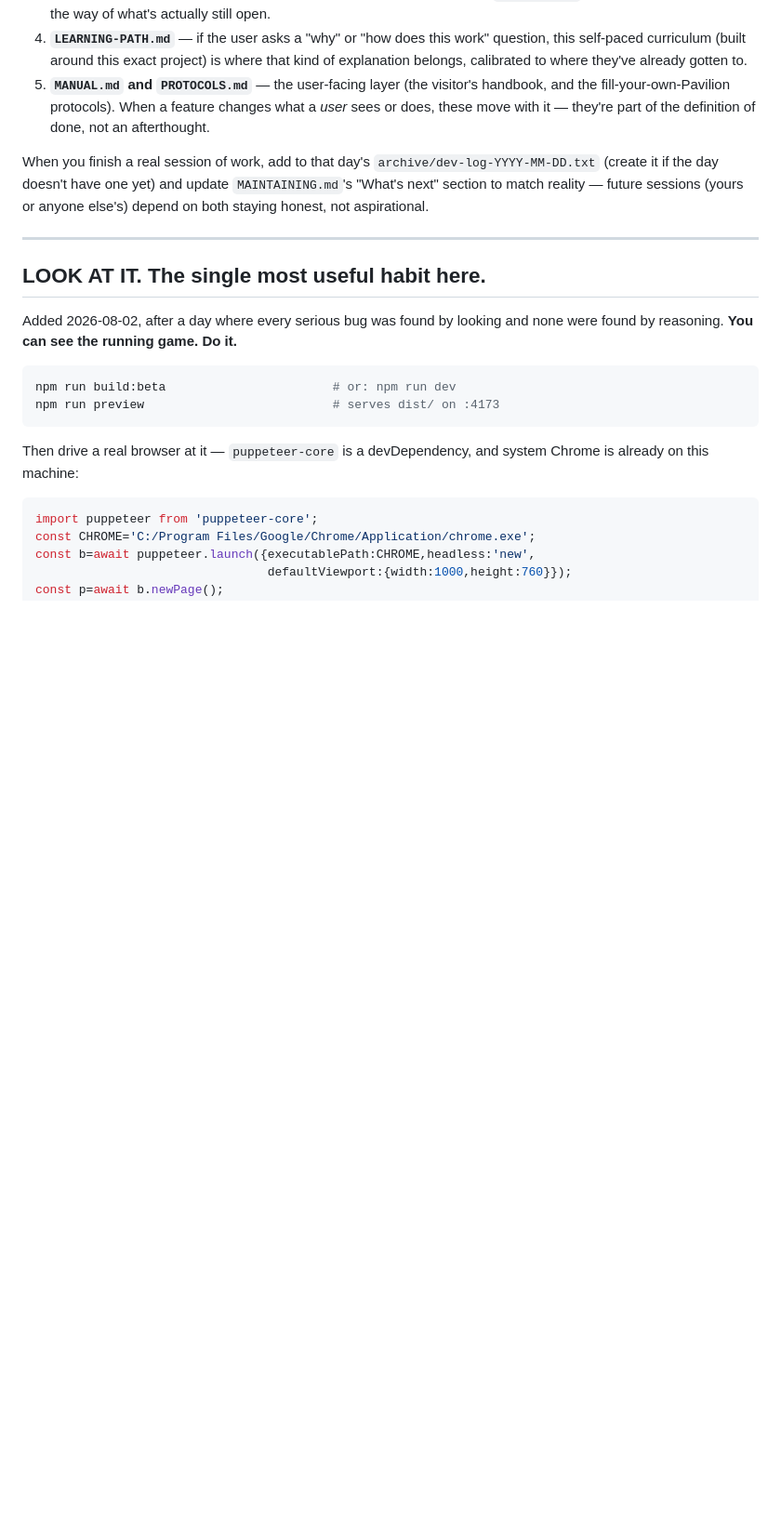
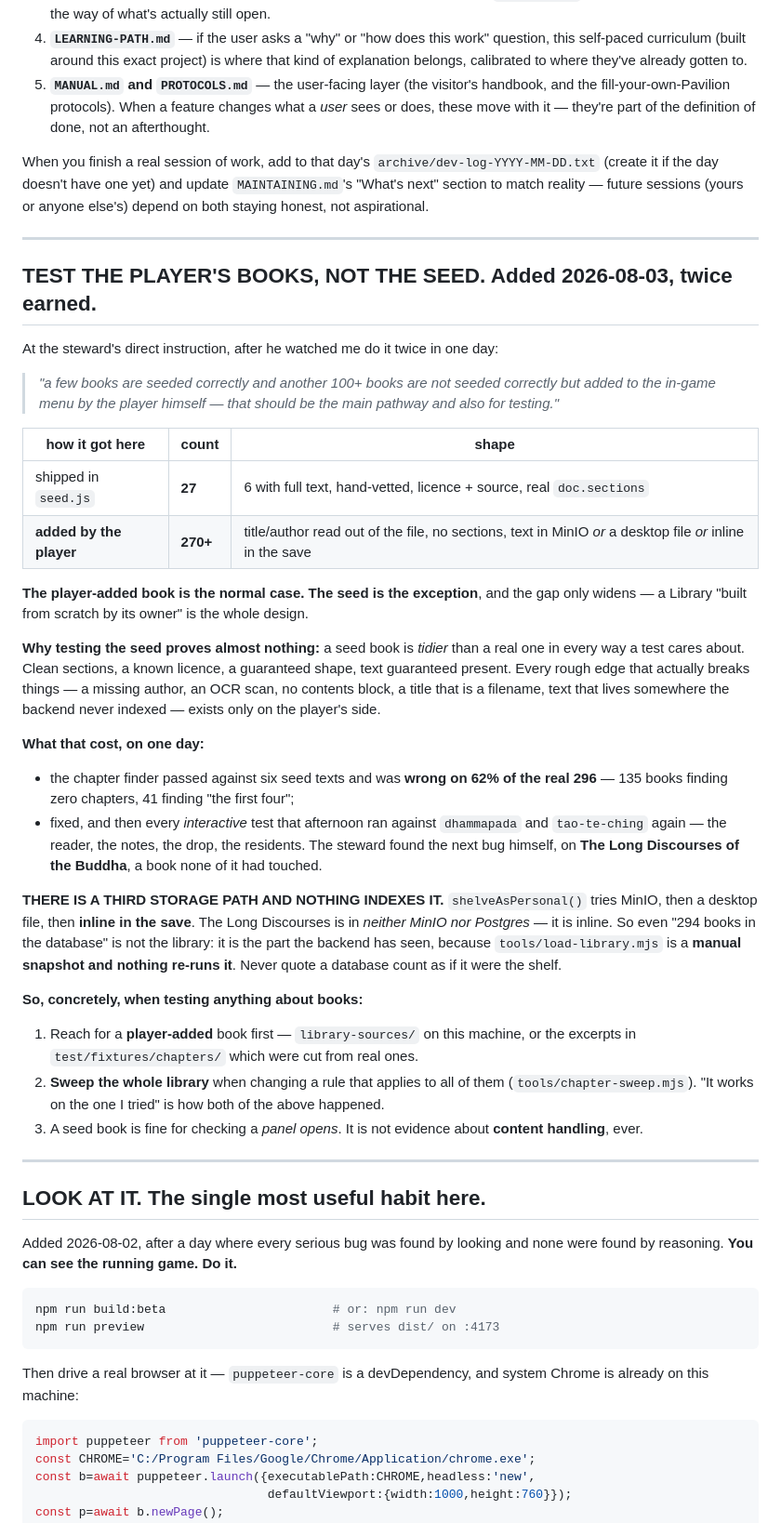
Before and after one commit to zaxaustin/sandpiviliongame, a Markdown page: CLAUDE.md, the part around the change. Shown at 93% size. Drawn GitHub-style; blank space fills up the shorter version.

Commit message:
Test the player's books, not the seed \u2014 a standing rule, twice earned
At the steward's instruction, after watching me make the same mistake twice in
one day: "a few books are seeded correctly and another 100+ books are not
seeded correctly but added to the in-game menu by the player himself \u2014 that
should be the main pathway and also for testing."

  shipped in seed.js      27 books, 6 with full text, hand-vetted, clean sections
  added by the player    270+ books, no sections, author read out of the file

The player-added book is the normal case and the seed is the exception. A seed
book is TIDIER than a real one in every way a test cares about, so testing
against it proves almost nothing \u2014 every rough edge that actually breaks things
exists only on the player's side.

What it cost in one day: the chapter finder passed six seed texts and was wrong
on 62% of the real 296. Fixed \u2014 and then every interactive test that afternoon
ran against dhammapada and tao-te-ching again. The steward found the next bug
himself, on a book none of it had touched.

Also recorded, because I did not know it until today: shelveAsPersonal() has
THREE storage paths (MinIO, a desktop file, inline in the save) and
load-library.mjs only sees the first. The Long Discourses is in neither MinIO
nor Postgres. Never quote a database count as if it were the library.

Co-Authored-By: Claude Opus 5 <noreply@anthropic.com>

```diff
--- a/CLAUDE.md
+++ b/CLAUDE.md
@@ -51,6 +51,58 @@ When you finish a real session of work, add to that day's
 yet) and update `MAINTAINING.md`'s "What's next" section to match reality —
 future sessions (yours or anyone else's) depend on both staying honest,
 not aspirational.
+
+---
+
+## TEST THE PLAYER'S BOOKS, NOT THE SEED. Added 2026-08-03, twice earned.
+
+At the steward's direct instruction, after he watched me do it twice in one
+day:
+
+> *"a few books are seeded correctly and another 100+ books are not seeded
+> correctly but added to the in-game menu by the player himself — that should
+> be the main pathway and also for testing."*
+
+| how it got here | count | shape |
+|---|---|---|
+| shipped in `seed.js` | **27** | 6 with full text, hand-vetted, licence + source, real `doc.sections` |
+| **added by the player** | **270+** | title/author read out of the file, no sections, text in MinIO *or* a desktop file *or* inline in the save |
+
+**The player-added book is the normal case. The seed is the exception**, and
+the gap only widens — a Library "built from scratch by its owner" is the whole
+design.
+
+**Why testing the seed proves almost nothing:** a seed book is *tidier* than a
+real one in every way a test cares about. Clean sections, a known licence, a
+guaranteed shape, text guaranteed present. Every rough edge that actually
+breaks things — a missing author, an OCR scan, no contents block, a title that
+is a filename, text that lives somewhere the backend never indexed — exists
+only on the player's side.
+
+**What that cost, on one day:**
+- the chapter finder passed against six seed texts and was **wrong on 62% of
+  the real 296** — 135 books finding zero chapters, 41 finding "the first
+  four";
+- fixed, and then every *interactive* test that afternoon ran against
+  `dhammapada` and `tao-te-ching` again — the reader, the notes, the drop, the
+  residents. The steward found the next bug himself, on **The Long Discourses
+  of the Buddha**, a book none of it had touched.
+
+**THERE IS A THIRD STORAGE PATH AND NOTHING INDEXES IT.** `shelveAsPersonal()`
+tries MinIO, then a desktop file, then **inline in the save**. The Long
+Discourses is in *neither MinIO nor Postgres* — it is inline. So even "294
+books in the database" is not the library: it is the part the backend has
+seen, because `tools/load-library.mjs` is a **manual snapshot and nothing
+re-runs it**. Never quote a database count as if it were the shelf.
+
+**So, concretely, when testing anything about books:**
+1. Reach for a **player-added** book first — `library-sources/` on this machine,
+   or the excerpts in `test/fixtures/chapters/` which were cut from real ones.
+2. **Sweep the whole library** when changing a rule that applies to all of them
+   (`tools/chapter-sweep.mjs`). "It works on the one I tried" is how both of the
+   above happened.
+3. A seed book is fine for checking a *panel opens*. It is not evidence about
+   **content handling**, ever.
 
 ---
 
```
Also changed, not shown: MAINTAINING.md (+8 -0 lines).
